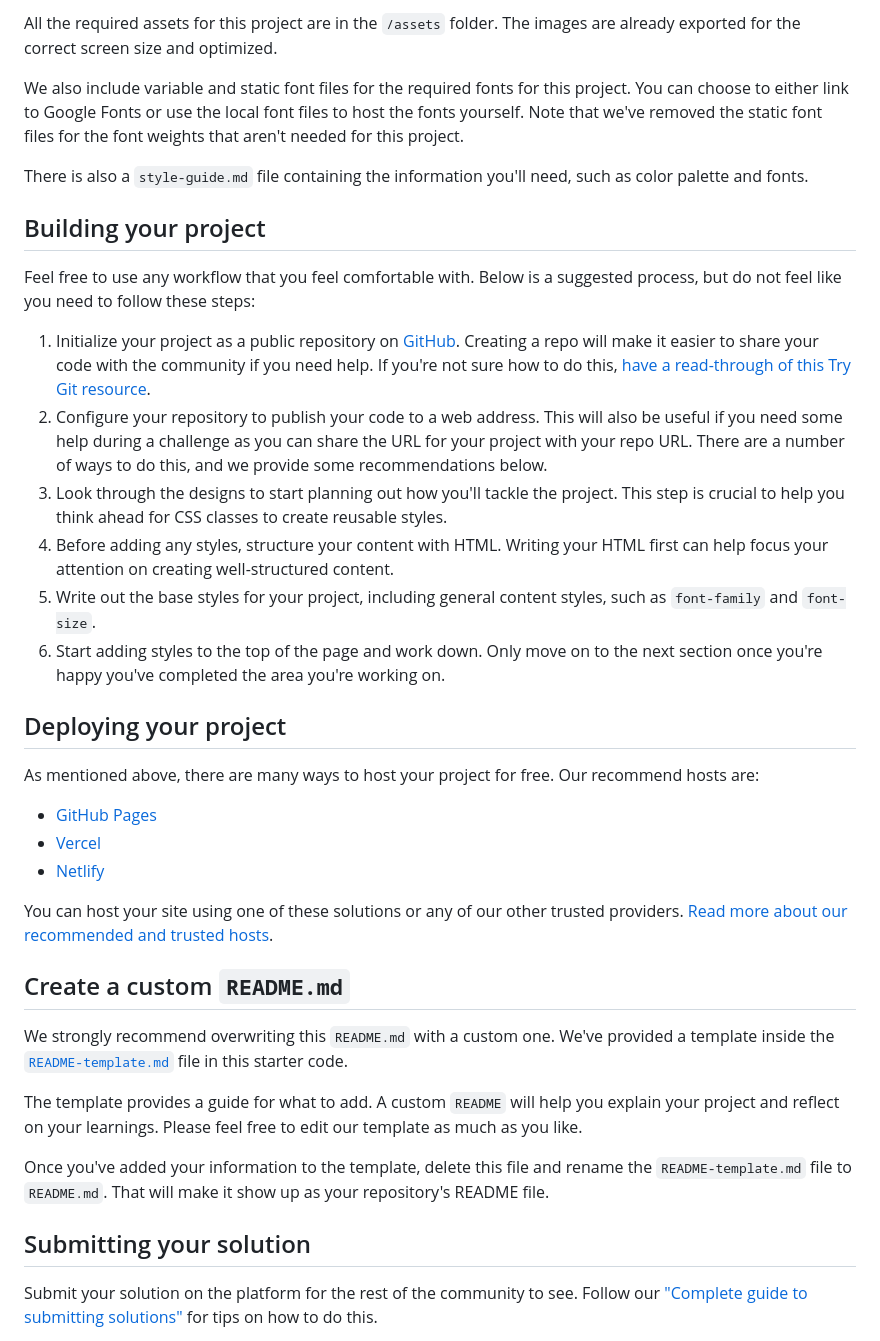
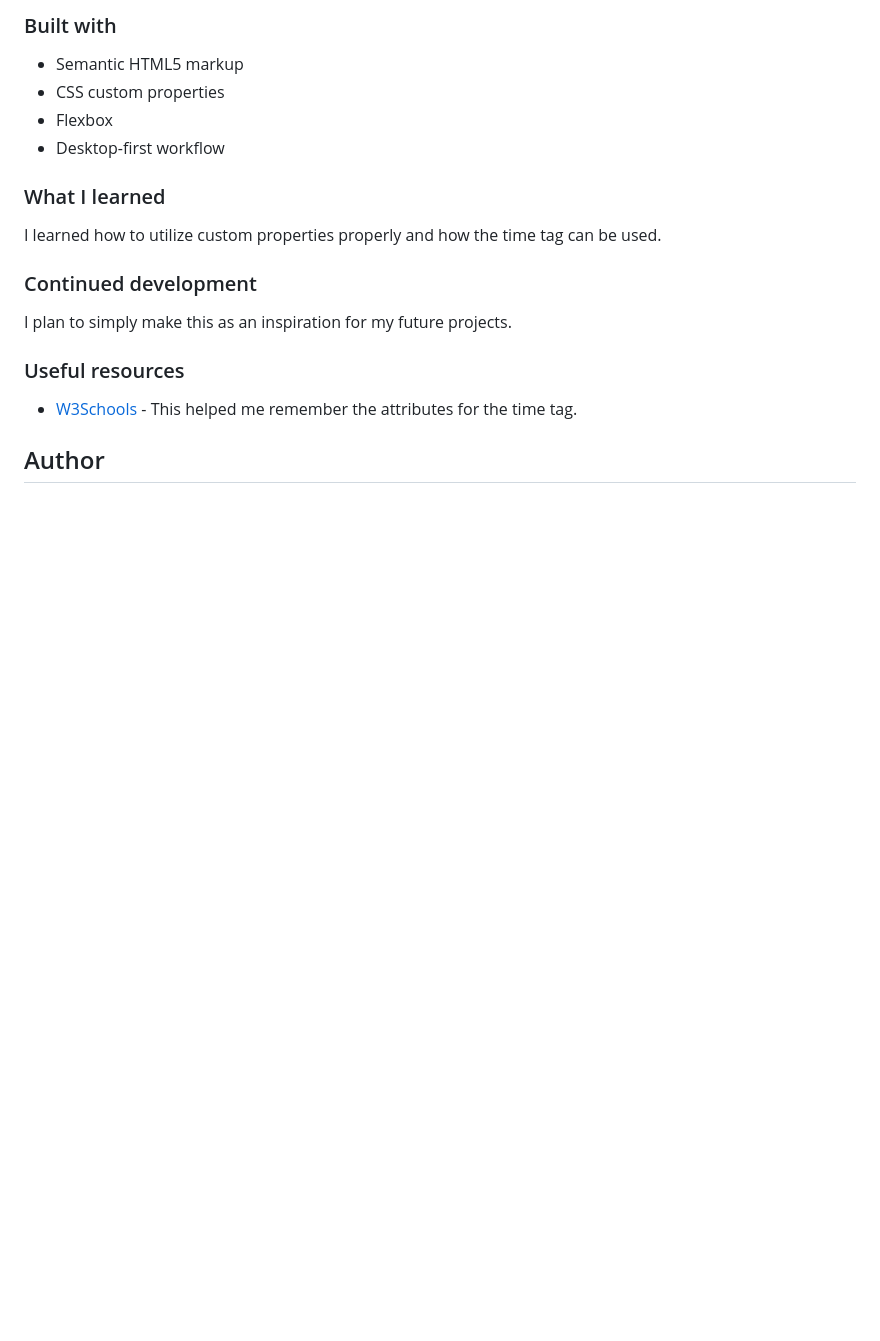
Before and after one commit to CardboardPL/Frontend-Mentor-Blog-preview-card, a Markdown page: README.md, the part around the change printed below. Drawn GitHub-style; blank space fills up the shorter version.

```diff
--- a/README.md
+++ b/README.md
@@ -32,40 +39,22 @@ If you would like the design files (we provide Sketch & Figma versions) to inspe
 
-All the required assets for this project are in the `/assets` folder. The images are already exported for the correct screen size and optimized.
+### Built with
 
-We also include variable and static font files for the required fonts for this project. You can choose to either link to Google Fonts or use the local font files to host the fonts yourself. Note that we've removed the static font files for the font weights that aren't needed for this project.
+- Semantic HTML5 markup
+- CSS custom properties
+- Flexbox
+- Desktop-first workflow
 
-There is also a `style-guide.md` file containing the information you'll need, such as color palette and fonts.
+### What I learned
 
-## Building your project
+I learned how to utilize custom properties properly and how the time tag can be used.
 
-Feel free to use any workflow that you feel comfortable with. Below is a suggested process, but do not feel like you need to follow these steps:
+### Continued development
 
-1. Initialize your project as a public repository on [GitHub](https://github.com/). Creating a repo will make it easier to share your code with the community if you need help. If you're not sure how to do this, [have a read-through of this Try Git resource](https://try.github.io/).
-2. Configure your repository to publish your code to a web address. This will also be useful if you need some help during a challenge as you can share the URL for your project with your repo URL. There are a number of ways to do this, and we provide some recommendations below.
-3. Look through the designs to start planning out how you'll tackle the project. This step is crucial to help you think ahead for CSS classes to create reusable styles.
-4. Before adding any styles, structure your content with HTML. Writing your HTML first can help focus your attention on creating well-structured content.
-5. Write out the base styles for your project, including general content styles, such as `font-family` and `font-size`.
-6. Start adding styles to the top of the page and work down. Only move on to the next section once you're happy you've completed the area you're working on.
+I plan to simply make this as an inspiration for my future projects.
 
-## Deploying your project
+### Useful resources
 
-As mentioned above, there are many ways to host your project for free. Our recommend hosts are:
+- [W3Schools](https://www.w3schools.com/tags/tag_time.asp) - This helped me remember the attributes for the time tag.
 
-- [GitHub Pages](https://pages.github.com/)
-- [Vercel](https://vercel.com/)
-- [Netlify](https://www.netlify.com/)
+## Author
 
-You can host your site using one of these solutions or any of our other trusted providers. [Read more about our recommended and trusted hosts](https://medium.com/frontend-mentor/frontend-mentor-trusted-hosting-providers-bf000dfebe).
-
-## Create a custom `README.md`
-
-We strongly recommend overwriting this `README.md` with a custom one. We've provided a template inside the [`README-template.md`](./README-template.md) file in this starter code.
-
-The template provides a guide for what to add. A custom `README` will help you explain your project and reflect on your learnings. Please feel free to edit our template as much as you like.
-
-Once you've added your information to the template, delete this file and rename the `README-template.md` file to `README.md`. That will make it show up as your repository's README file.
-
-## Submitting your solution
-
-Submit your solution on the platform for the rest of the community to see. Follow our ["Complete guide to submitting solutions"](https://medium.com/frontend-mentor/a-complete-guide-to-submitting-solutions-on-frontend-mentor-ac6384162248) for tips on how to do this.
-
```
Also changed, not shown: other parts of README.md (+26 -39 lines), README-template.md (deleted, +0 -110 lines), screenshots/desktop-preview.png (added), screenshots/mobile-preview.png (added).
